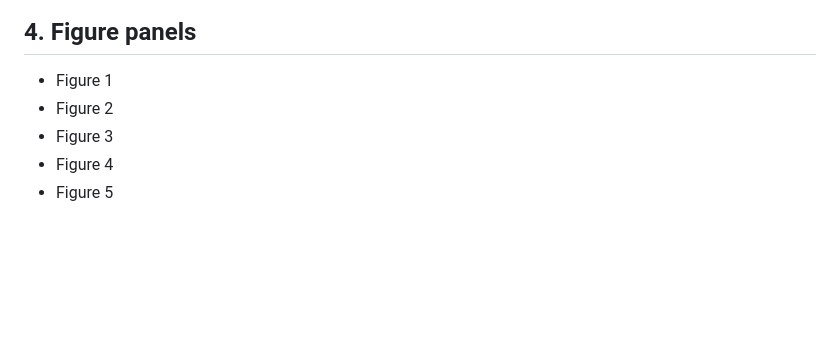
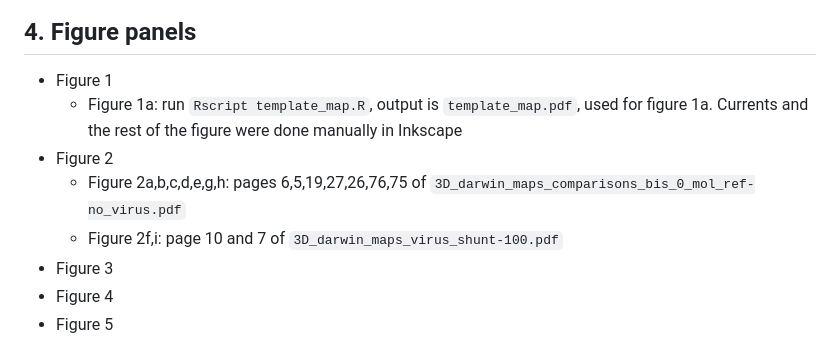
Before and after one commit to PaulFremont3/vDarwin_Prochlorococcus, a Markdown page: Post_processing/README.md, the part around the change. Drawn GitHub-style; blank space fills up the shorter version.

```diff
--- a/Post_processing/README.md
+++ b/Post_processing/README.md
@@ -40,7 +40,10 @@ For each simulations, run the post processing that will save outputs as `.rds` f
   - `*name*_darwin_maps_comparisons_delta_*sca*_*type*_ref-*ref_sim*.pdf'`: pdfs of comparisons of model to the reference/control simulation (% change or log-ratios)
 ## 4. Figure panels
 - Figure 1
+  - Figure 1a: run `Rscript template_map.R`, output is `template_map.pdf`, used for figure 1a. Currents and the rest of the figure were done manually in Inkscape
 - Figure 2
+  - Figure 2a,b,c,d,e,g,h: pages 6,5,19,27,26,76,75 of `3D_darwin_maps_comparisons_bis_0_mol_ref-no_virus.pdf`
+  - Figure 2f,i: page 10 and 7 of `3D_darwin_maps_virus_shunt-100.pdf`
 - Figure 3
 - Figure 4
 - Figure 5
```
